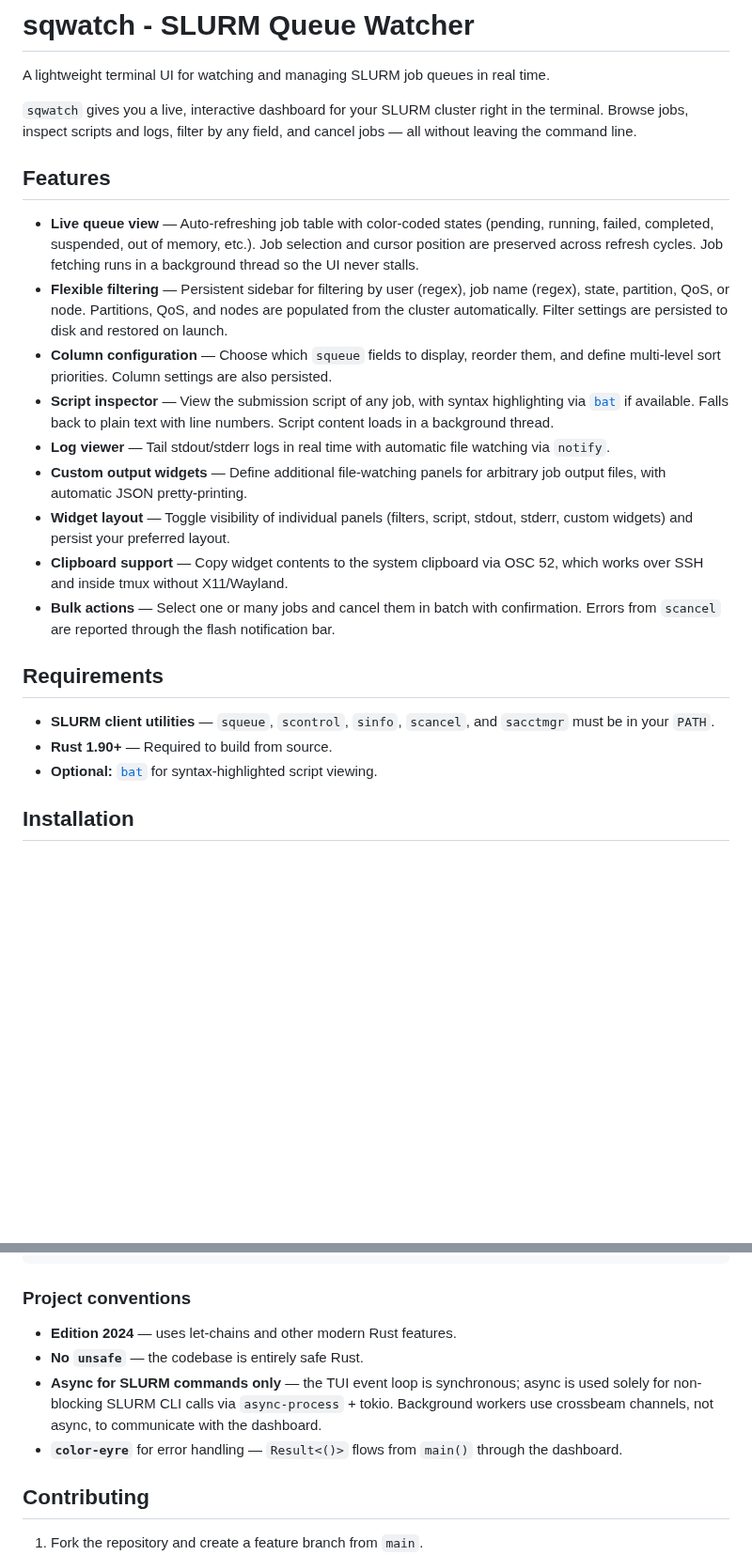
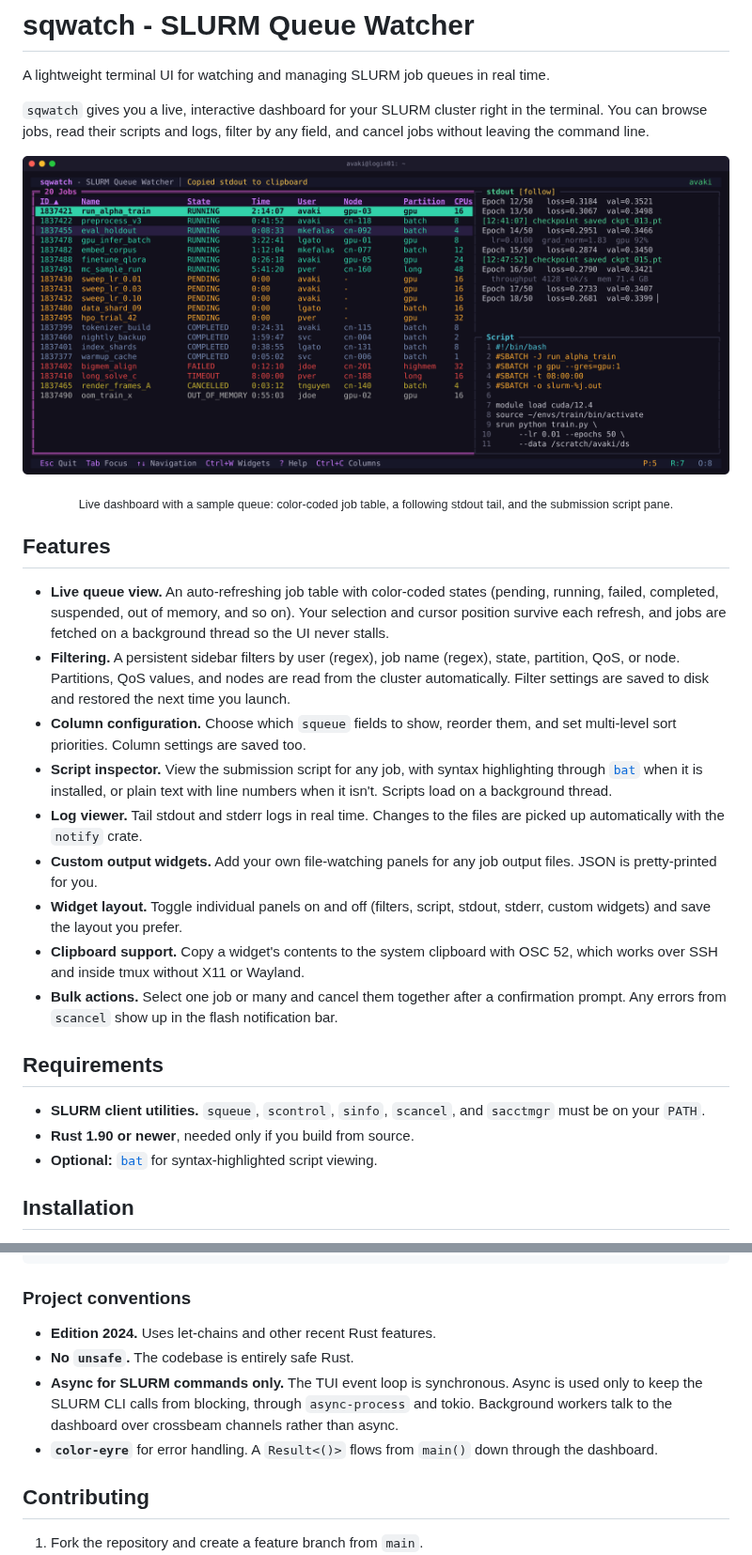
Before and after one commit to fedonman/sqwatch, a Markdown page: README.md, 2 parts joined by grey strips. Shown at 94% size. Drawn GitHub-style; pictures changed too: sqwatch-demo.png (added); blank space fills up the shorter version.

Commit message:
Improve README.md

```diff
--- a/README.md
+++ b/README.md
@@ -2,24 +2,30 @@
 
 A lightweight terminal UI for watching and managing SLURM job queues in real time.
 
-`sqwatch` gives you a live, interactive dashboard for your SLURM cluster right in the terminal. Browse jobs, inspect scripts and logs, filter by any field, and cancel jobs — all without leaving the command line.
+`sqwatch` gives you a live, interactive dashboard for your SLURM cluster right in the terminal. You can browse jobs, read their scripts and logs, filter by any field, and cancel jobs without leaving the command line.
+
+<p align="center">
+  <img src="sqwatch-demo.png" alt="sqwatch dashboard: job table, a following stdout tail, and the submission script" width="900">
+</p>
+
+<p align="center"><sub>Live dashboard with a sample queue: color-coded job table, a following stdout tail, and the submission script pane.</sub></p>
 
 ## Features
 
-- **Live queue view** — Auto-refreshing job table with color-coded states (pending, running, failed, completed, suspended, out of memory, etc.). Job selection and cursor position are preserved across refresh cycles. Job fetching runs in a background thread so the UI never stalls.
-- **Flexible filtering** — Persistent sidebar for filtering by user (regex), job name (regex), state, partition, QoS, or node. Partitions, QoS, and nodes are populated from the cluster automatically. Filter settings are persisted to disk and restored on launch.
-- **Column configuration** — Choose which `squeue` fields to display, reorder them, and define multi-level sort priorities. Column settings are also persisted.
-- **Script inspector** — View the submission script of any job, with syntax highlighting via [`bat`](https://github.com/sharkdp/bat) if available. Falls back to plain text with line numbers. Script content loads in a background thread.
-- **Log viewer** — Tail stdout/stderr logs in real time with automatic file watching via `notify`.
-- **Custom output widgets** — Define additional file-watching panels for arbitrary job output files, with automatic JSON pretty-printing.
-- **Widget layout** — Toggle visibility of individual panels (filters, script, stdout, stderr, custom widgets) and persist your preferred layout.
-- **Clipboard support** — Copy widget contents to the system clipboard via OSC 52, which works over SSH and inside tmux without X11/Wayland.
-- **Bulk actions** — Select one or many jobs and cancel them in batch with confirmation. Errors from `scancel` are reported through the flash notification bar.
+- **Live queue view.** An auto-refreshing job table with color-coded states (pending, running, failed, completed, suspended, out of memory, and so on). Your selection and cursor position survive each refresh, and jobs are fetched on a background thread so the UI never stalls.
+- **Filtering.** A persistent sidebar filters by user (regex), job name (regex), state, partition, QoS, or node. Partitions, QoS values, and nodes are read from the cluster automatically. Filter settings are saved to disk and restored the next time you launch.
+- **Column configuration.** Choose which `squeue` fields to show, reorder them, and set multi-level sort priorities. Column settings are saved too.
+- **Script inspector.** View the submission script for any job, with syntax highlighting through [`bat`](https://github.com/sharkdp/bat) when it is installed, or plain text with line numbers when it isn't. Scripts load on a background thread.
+- **Log viewer.** Tail stdout and stderr logs in real time. Changes to the files are picked up automatically with the `notify` crate.
+- **Custom output widgets.** Add your own file-watching panels for any job output files. JSON is pretty-printed for you.
+- **Widget layout.** Toggle individual panels on and off (filters, script, stdout, stderr, custom widgets) and save the layout you prefer.
+- **Clipboard support.** Copy a widget's contents to the system clipboard with OSC 52, which works over SSH and inside tmux without X11 or Wayland.
+- **Bulk actions.** Select one job or many and cancel them together after a confirmation prompt. Any errors from `scancel` show up in the flash notification bar.
 
 ## Requirements
 
-- **SLURM client utilities** — `squeue`, `scontrol`, `sinfo`, `scancel`, and `sacctmgr` must be in your `PATH`.
-- **Rust 1.90+** — Required to build from source.
+- **SLURM client utilities.** `squeue`, `scontrol`, `sinfo`, `scancel`, and `sacctmgr` must be on your `PATH`.
+- **Rust 1.90 or newer**, needed only if you build from source.
 - **Optional:** [`bat`](https://github.com/sharkdp/bat) for syntax-highlighted script viewing.
 
 ## Installation
@@ -185,10 +191,10 @@ cargo deny check                            # License and advisory audit
 
 ### Project conventions
 
-- **Edition 2024** — uses let-chains and other modern Rust features.
-- **No `unsafe`** — the codebase is entirely safe Rust.
-- **Async for SLURM commands only** — the TUI event loop is synchronous; async is used solely for non-blocking SLURM CLI calls via `async-process` + tokio. Background workers use crossbeam channels, not async, to communicate with the dashboard.
-- **`color-eyre`** for error handling — `Result<()>` flows from `main()` through the dashboard.
+- **Edition 2024.** Uses let-chains and other recent Rust features.
+- **No `unsafe`.** The codebase is entirely safe Rust.
+- **Async for SLURM commands only.** The TUI event loop is synchronous. Async is used only to keep the SLURM CLI calls from blocking, through `async-process` and tokio. Background workers talk to the dashboard over crossbeam channels rather than async.
+- **`color-eyre`** for error handling. A `Result<()>` flows from `main()` down through the dashboard.
 
 ## Contributing
 
```
Also changed, not shown: other parts of README.md (+2 -2 lines), 4 other files.
